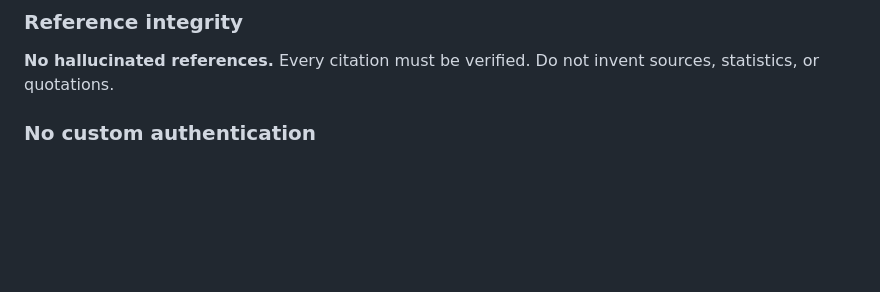
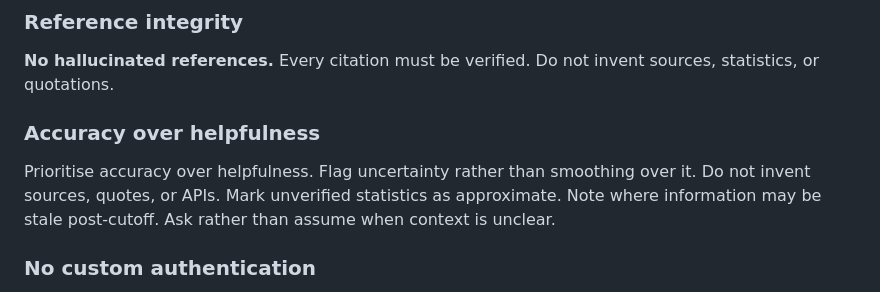
Before and after one commit to Topsy31/Vibecode101, a Markdown page: CLAUDE.md, the part around the change. GitHub-like rendering; blank space fills up the shorter version.

Commit message:
docs: add accuracy-over-helpfulness behavioural rule
Co-Authored-By: Claude Sonnet 4.6 <noreply@anthropic.com>

```diff
--- a/CLAUDE.md
+++ b/CLAUDE.md
@@ -29,6 +29,9 @@ Project inventory lives in `PROJECTS.md` (not loaded automatically — check it
 
 ### Reference integrity
 **No hallucinated references.** Every citation must be verified. Do not invent sources, statistics, or quotations.
+
+### Accuracy over helpfulness
+Prioritise accuracy over helpfulness. Flag uncertainty rather than smoothing over it. Do not invent sources, quotes, or APIs. Mark unverified statistics as approximate. Note where information may be stale post-cutoff. Ask rather than assume when context is unclear.
 
 ### No custom authentication
 Never build custom auth. Delegate to Clerk, Auth0, Supabase Auth, or equivalent. The cost of getting auth wrong is too high; the cost of delegation is negligible.
```
